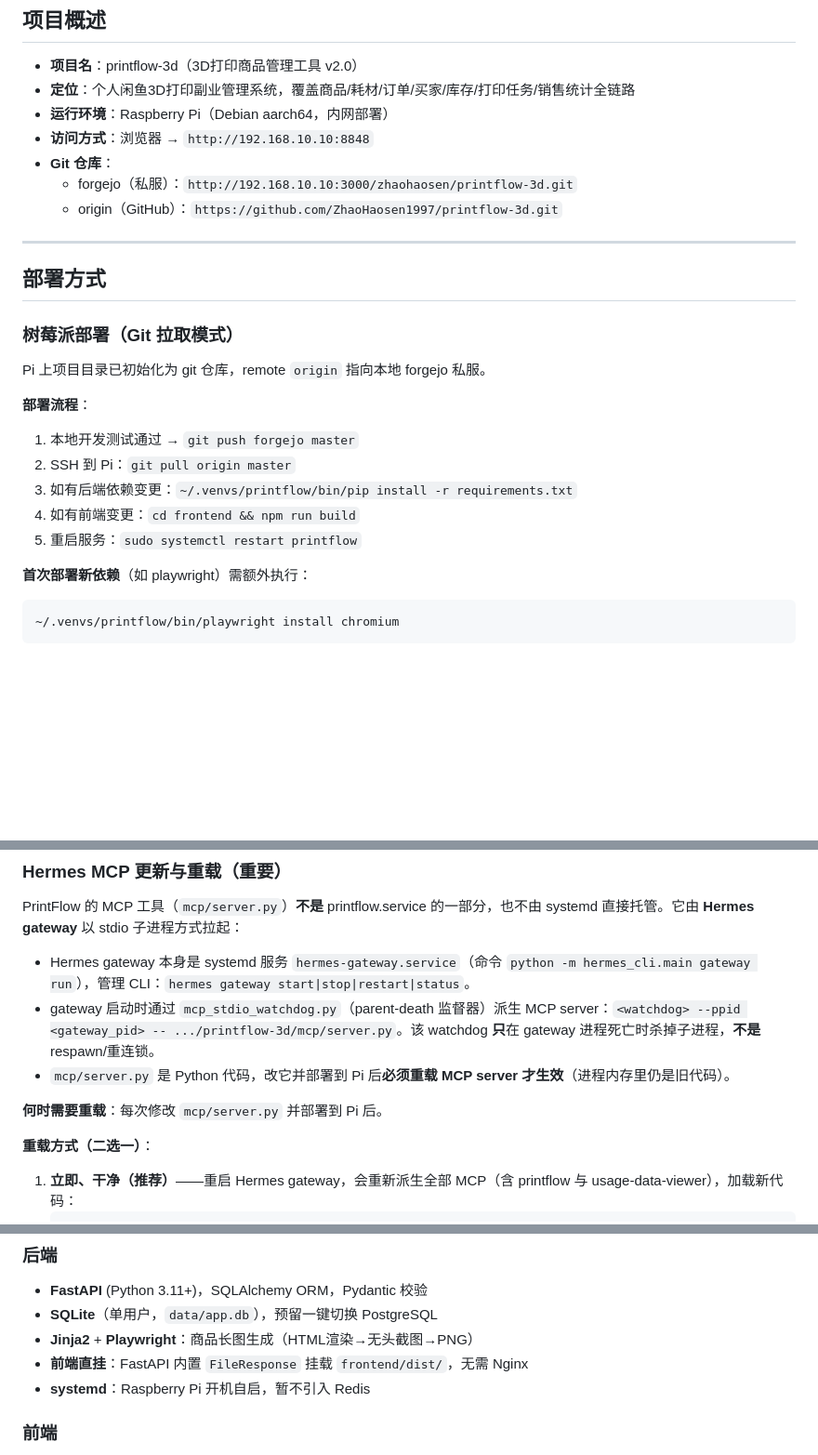
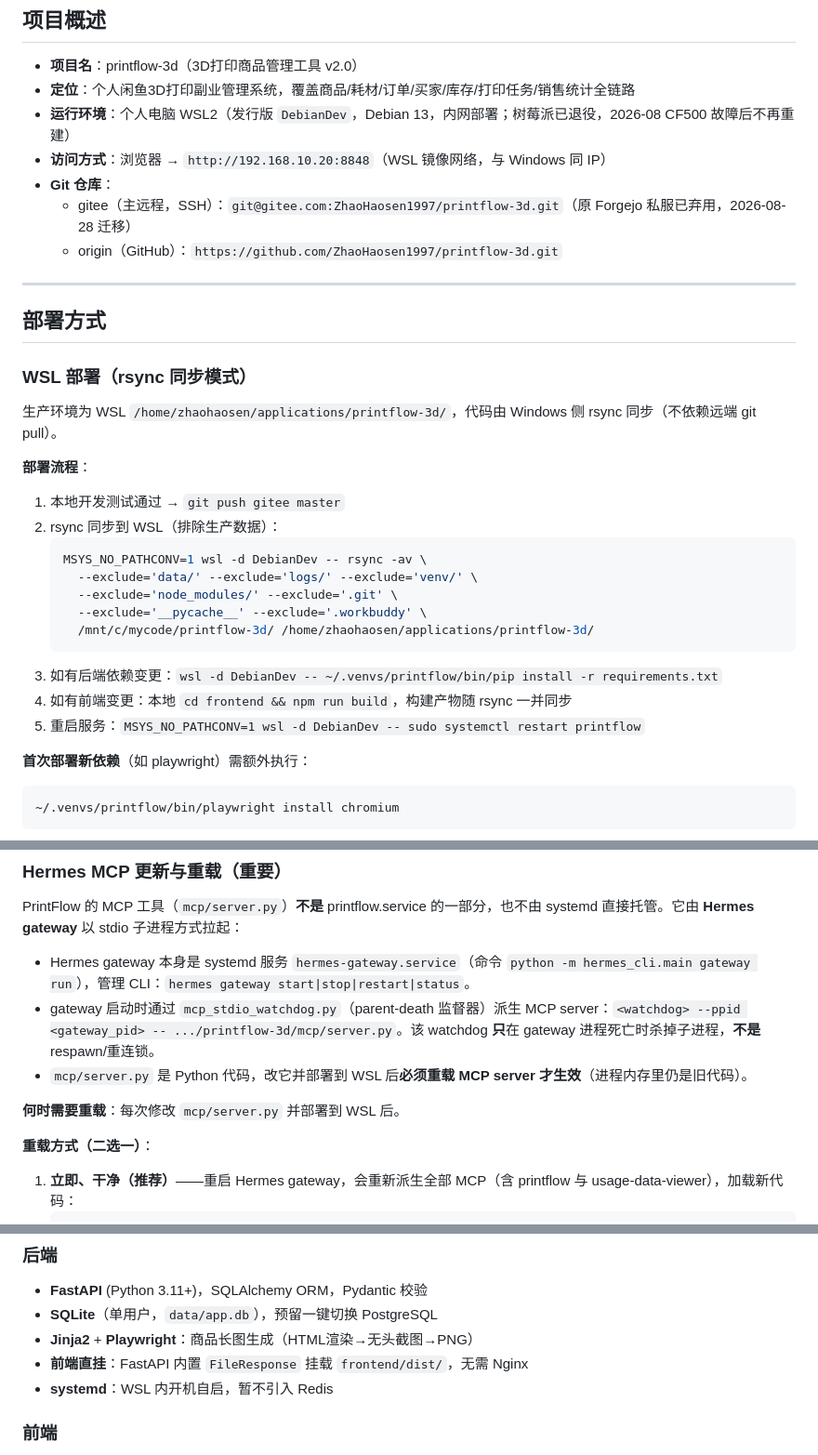
Before and after one commit to ZhaoHaosen1997/printflow-3d, a Markdown page: AGENTS.md, 3 parts joined by grey strips. Shown at 93% size. Rendered like a GitHub page; blank space fills up the shorter version.

Commit message:
doc: 树莓派退役，生产环境切换为 WSL（rsync 部署模式）

````diff
--- a/AGENTS.md
+++ b/AGENTS.md
@@ -4,26 +4,33 @@
 
 - **项目名**：printflow-3d（3D打印商品管理工具 v2.0）
 - **定位**：个人闲鱼3D打印副业管理系统，覆盖商品/耗材/订单/买家/库存/打印任务/销售统计全链路
-- **运行环境**：Raspberry Pi（Debian aarch64，内网部署）
-- **访问方式**：浏览器 → `http://192.168.10.10:8848`
+- **运行环境**：个人电脑 WSL2（发行版 `DebianDev`，Debian 13，内网部署；树莓派已退役，2026-08 CF500 故障后不再重建）
+- **访问方式**：浏览器 → `http://192.168.10.20:8848`（WSL 镜像网络，与 Windows 同 IP）
 - **Git 仓库**：
-  - forgejo（私服）：`http://192.168.10.10:3000/zhaohaosen/printflow-3d.git`
+  - gitee（主远程，SSH）：`git@gitee.com:ZhaoHaosen1997/printflow-3d.git`（原 Forgejo 私服已弃用，2026-08-28 迁移）
   - origin（GitHub）：`https://github.com/ZhaoHaosen1997/printflow-3d.git`
 
 ---
 
 ## 部署方式
 
-### 树莓派部署（Git 拉取模式）
+### WSL 部署（rsync 同步模式）
 
-Pi 上项目目录已初始化为 git 仓库，remote `origin` 指向本地 forgejo 私服。
+生产环境为 WSL `/home/zhaohaosen/applications/printflow-3d/`，代码由 Windows 侧 rsync 同步（不依赖远端 git pull）。
 
 **部署流程**：
-1. 本地开发测试通过 → `git push forgejo master`
-2. SSH 到 Pi：`git pull origin master`
-3. 如有后端依赖变更：`~/.venvs/printflow/bin/pip install -r requirements.txt`
-4. 如有前端变更：`cd frontend && npm run build`
-5. 重启服务：`sudo systemctl restart printflow`
+1. 本地开发测试通过 → `git push gitee master`
+2. rsync 同步到 WSL（排除生产数据）：
+   ```bash
+   MSYS_NO_PATHCONV=1 wsl -d DebianDev -- rsync -av \
+     --exclude='data/' --exclude='logs/' --exclude='venv/' \
+     --exclude='node_modules/' --exclude='.git' \
+     --exclude='__pycache__' --exclude='.workbuddy' \
+     /mnt/c/mycode/printflow-3d/ /home/zhaohaosen/applications/printflow-3d/
+   ```
+3. 如有后端依赖变更：`wsl -d DebianDev -- ~/.venvs/printflow/bin/pip install -r requirements.txt`
+4. 如有前端变更：本地 `cd frontend && npm run build`，构建产物随 rsync 一并同步
+5. 重启服务：`MSYS_NO_PATHCONV=1 wsl -d DebianDev -- sudo systemctl restart printflow`
 
 **首次部署新依赖**（如 playwright）需额外执行：
 ```bash
@@ -38,9 +45,9 @@ PrintFlow 的 MCP 工具（`mcp/server.py`）**不是** printflow.service 的一
 
 - Hermes gateway 本身是 systemd 服务 `hermes-gateway.service`（命令 `python -m hermes_cli.main gateway run`），管理 CLI：`hermes gateway start|stop|restart|status`。
 - gateway 启动时通过 `mcp_stdio_watchdog.py`（parent-death 监督器）派生 MCP server：`<watchdog> --ppid <gateway_pid> -- .../printflow-3d/mcp/server.py`。该 watchdog **只**在 gateway 进程死亡时杀掉子进程，**不是** respawn/重连锁。
-- `mcp/server.py` 是 Python 代码，改它并部署到 Pi 后**必须重载 MCP server 才生效**（进程内存里仍是旧代码）。
+- `mcp/server.py` 是 Python 代码，改它并部署到 WSL 后**必须重载 MCP server 才生效**（进程内存里仍是旧代码）。
 
-**何时需要重载**：每次修改 `mcp/server.py` 并部署到 Pi 后。
+**何时需要重载**：每次修改 `mcp/server.py` 并部署到 WSL 后。
 
 **重载方式（二选一）**：
 1. **立即、干净（推荐）**——重启 Hermes gateway，会重新派生全部 MCP（含 printflow 与 usage-data-viewer），加载新代码：
@@ -65,7 +72,7 @@ PrintFlow 的 MCP 工具（`mcp/server.py`）**不是** printflow.service 的一
 - **SQLite**（单用户，`data/app.db`），预留一键切换 PostgreSQL
 - **Jinja2** + **Playwright**：商品长图生成（HTML渲染→无头截图→PNG）
 - **前端直挂**：FastAPI 内置 `FileResponse` 挂载 `frontend/dist/`，无需 Nginx
-- **systemd**：Raspberry Pi 开机自启，暂不引入 Redis
+- **systemd**：WSL 内开机自启，暂不引入 Redis
 
 ### 前端
 - **Vue 3** (Composition API) + **Vite 6** + **TailwindCSS 3** + **Lucide Icons**
````
Also changed, not shown: other parts of AGENTS.md (+4 -4 lines), README.md (+1 -1 lines).
